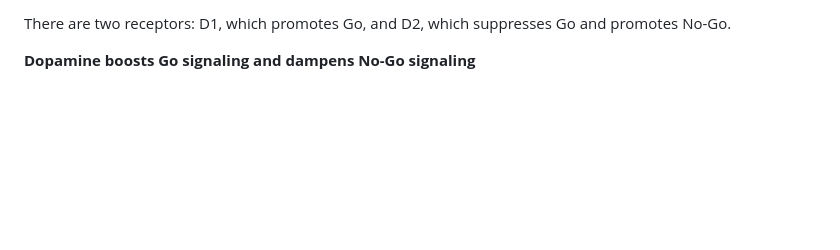
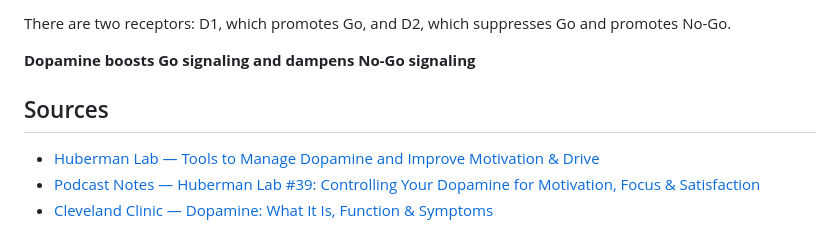
Before and after one commit to atharvakdotdev/atharvakdotdev.github.io, a Markdown page: blogs/Dopamine Scheduling.md, the part around the change. Drawn GitHub-style; blank space fills up the shorter version.

```diff
--- a/blogs/Dopamine Scheduling.md
+++ b/blogs/Dopamine Scheduling.md
@@ -132,3 +132,9 @@ You may also find yourself less likely to avoid taking other actions, such as he
 There are two receptors: D1, which promotes Go, and D2, which suppresses Go and promotes No-Go.
 
 **Dopamine boosts Go signaling and dampens No-Go signaling**
+
+## Sources
+
+- [Huberman Lab — Tools to Manage Dopamine and Improve Motivation & Drive](https://www.hubermanlab.com/newsletter/tools-to-manage-dopamine-and-improve-motivation-and-drive)
+- [Podcast Notes — Huberman Lab #39: Controlling Your Dopamine for Motivation, Focus & Satisfaction](https://podcastnotes.org/huberman-lab/episode-39-controlling-your-dopamine-for-motivation-focus-satisfaction-huberman-lab/)
+- [Cleveland Clinic — Dopamine: What It Is, Function & Symptoms](https://my.clevelandclinic.org/health/articles/22581-dopamine)
```
